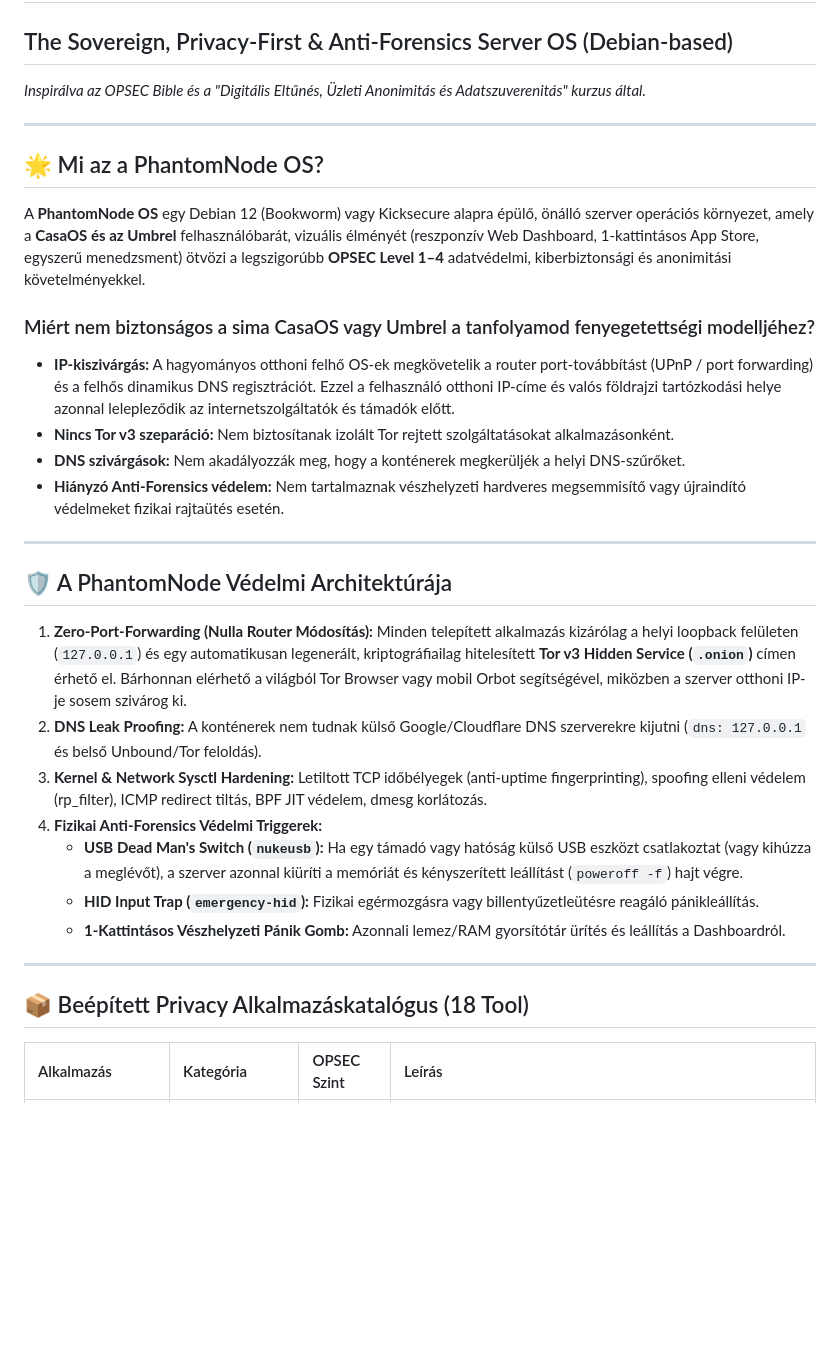
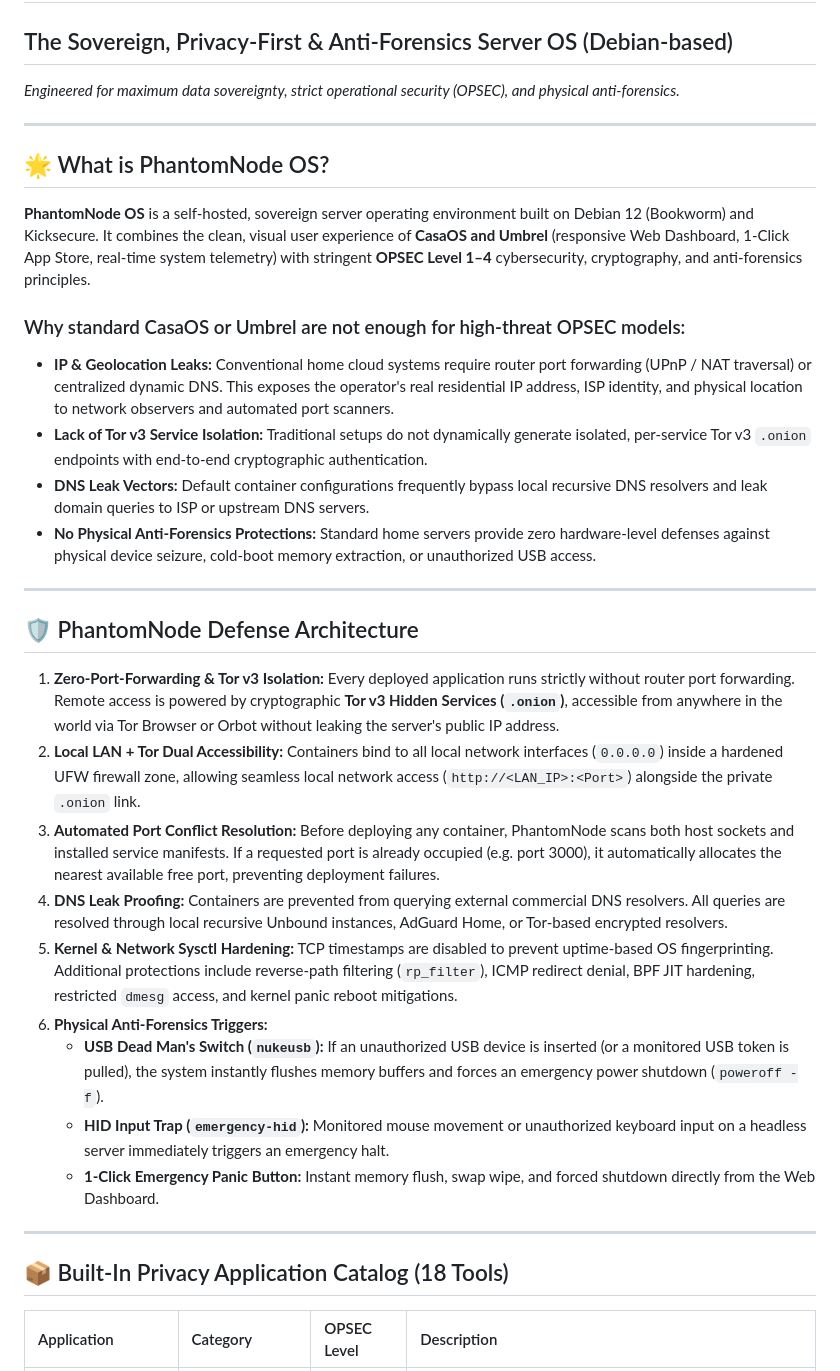
Before and after one commit to miatoszs/phantom-node, a Markdown page: README.md, the part around one of its changes. Drawn GitHub-style; blank space fills up the shorter version.

```diff
--- a/README.md
+++ b/README.md
@@ -1,37 +1,41 @@
 # PhantomNode OS 👻
 ## The Sovereign, Privacy-First & Anti-Forensics Server OS (Debian-based)
-*Inspirálva az OPSEC Bible és a "Digitális Eltűnés, Üzleti Anonimitás és Adatszuverenitás" kurzus által.*
+*Engineered for maximum data sovereignty, strict operational security (OPSEC), and physical anti-forensics.*
 
 ---
 
-## 🌟 Mi az a PhantomNode OS?
+## 🌟 What is PhantomNode OS?
 
-A **PhantomNode OS** egy Debian 12 (Bookworm) vagy Kicksecure alapra épülő, önálló szerver operációs környezet, amely a **CasaOS és az Umbrel** felhasználóbarát, vizuális élményét (reszponzív Web Dashboard, 1-kattintásos App Store, egyszerű menedzsment) ötvözi a legszigorúbb **OPSEC Level 1–4** adatvédelmi, kiberbiztonsági és anonimitási követelményekkel.
+**PhantomNode OS** is a self-hosted, sovereign server operating environment built on Debian 12 (Bookworm) and Kicksecure. It combines the clean, visual user experience of **CasaOS and Umbrel** (responsive Web Dashboard, 1-Click App Store, real-time system telemetry) with stringent **OPSEC Level 1–4** cybersecurity, cryptography, and anti-forensics principles.
 
-### Miért nem biztonságos a sima CasaOS vagy Umbrel a tanfolyamod fenyegetettségi modelljéhez?
-- **IP-kiszivárgás:** A hagyományos otthoni felhő OS-ek megkövetelik a router port-továbbítást (UPnP / port forwarding) és a felhős dinamikus DNS regisztrációt. Ezzel a felhasználó otthoni IP-címe és valós földrajzi tartózkodási helye azonnal lelepleződik az internetszolgáltatók és támadók előtt.
-- **Nincs Tor v3 szeparáció:** Nem biztosítanak izolált Tor rejtett szolgáltatásokat alkalmazásonként.
-- **DNS szivárgások:** Nem akadályozzák meg, hogy a konténerek megkerüljék a helyi DNS-szűrőket.
-- **Hiányzó Anti-Forensics védelem:** Nem tartalmaznak vészhelyzeti hardveres megsemmisítő vagy újraindító védelmeket fizikai rajtaütés esetén.
+### Why standard CasaOS or Umbrel are not enough for high-threat OPSEC models:
+- **IP & Geolocation Leaks:** Conventional home cloud systems require router port forwarding (UPnP / NAT traversal) or centralized dynamic DNS. This exposes the operator's real residential IP address, ISP identity, and physical location to network observers and automated port scanners.
+- **Lack of Tor v3 Service Isolation:** Traditional setups do not dynamically generate isolated, per-service Tor v3 `.onion` endpoints with end-to-end cryptographic authentication.
+- **DNS Leak Vectors:** Default container configurations frequently bypass local recursive DNS resolvers and leak domain queries to ISP or upstream DNS servers.
+- **No Physical Anti-Forensics Protections:** Standard home servers provide zero hardware-level defenses against physical device seizure, cold-boot memory extraction, or unauthorized USB access.
 
 ---
 
-## 🛡️ A PhantomNode Védelmi Architektúrája
+## 🛡️ PhantomNode Defense Architecture
 
-1. **Zero-Port-Forwarding (Nulla Router Módosítás):**
-   Minden telepített alkalmazás kizárólag a helyi loopback felületen (`127.0.0.1`) és egy automatikusan legenerált, kriptográfiailag hitelesített **Tor v3 Hidden Service (`.onion`)** címen érhető el. Bárhonnan elérhető a világból Tor Browser vagy mobil Orbot segítségével, miközben a szerver otthoni IP-je sosem szivárog ki.
-2. **DNS Leak Proofing:**
-   A konténerek nem tudnak külső Google/Cloudflare DNS szerverekre kijutni (`dns: 127.0.0.1` és belső Unbound/Tor feloldás).
-3. **Kernel & Network Sysctl Hardening:**
-   Letiltott TCP időbélyegek (anti-uptime fingerprinting), spoofing elleni védelem (rp_filter), ICMP redirect tiltás, BPF JIT védelem, dmesg korlátozás.
-4. **Fizikai Anti-Forensics Védelmi Triggerek:**
-   - **USB Dead Man's Switch (`nukeusb`):** Ha egy támadó vagy hatóság külső USB eszközt csatlakoztat (vagy kihúzza a meglévőt), a szerver azonnal kiüríti a memóriát és kényszerített leállítást (`poweroff -f`) hajt végre.
-   - **HID Input Trap (`emergency-hid`):** Fizikai egérmozgásra vagy billentyűzetleütésre reagáló pánikleállítás.
-   - **1-Kattintásos Vészhelyzeti Pánik Gomb:** Azonnali lemez/RAM gyorsítótár ürítés és leállítás a Dashboardról.
+1. **Zero-Port-Forwarding & Tor v3 Isolation:**
+   Every deployed application runs strictly without router port forwarding. Remote access is powered by cryptographic **Tor v3 Hidden Services (`.onion`)**, accessible from anywhere in the world via Tor Browser or Orbot without leaking the server's public IP address.
+2. **Local LAN + Tor Dual Accessibility:**
+   Containers bind to all local network interfaces (`0.0.0.0`) inside a hardened UFW firewall zone, allowing seamless local network access (`http://<LAN_IP>:<Port>`) alongside the private `.onion` link.
+3. **Automated Port Conflict Resolution:**
+   Before deploying any container, PhantomNode scans both host sockets and installed service manifests. If a requested port is already occupied (e.g. port 3000), it automatically allocates the nearest available free port, preventing deployment failures.
+4. **DNS Leak Proofing:**
+   Containers are prevented from querying external commercial DNS resolvers. All queries are resolved through local recursive Unbound instances, AdGuard Home, or Tor-based encrypted resolvers.
+5. **Kernel & Network Sysctl Hardening:**
+   TCP timestamps are disabled to prevent uptime-based OS fingerprinting. Additional protections include reverse-path filtering (`rp_filter`), ICMP redirect denial, BPF JIT hardening, restricted `dmesg` access, and kernel panic reboot mitigations.
+6. **Physical Anti-Forensics Triggers:**
+   - **USB Dead Man's Switch (`nukeusb`):** If an unauthorized USB device is inserted (or a monitored USB token is pulled), the system instantly flushes memory buffers and forces an emergency power shutdown (`poweroff -f`).
+   - **HID Input Trap (`emergency-hid`):** Monitored mouse movement or unauthorized keyboard input on a headless server immediately triggers an emergency halt.
+   - **1-Click Emergency Panic Button:** Instant memory flush, swap wipe, and forced shutdown directly from the Web Dashboard.
 
 ---
 
-## 📦 Beépített Privacy Alkalmazáskatalógus (18 Tool)
+## 📦 Built-In Privacy Application Catalog (18 Tools)
 
-| Alkalmazás | Kategória | OPSEC Szint | Leírás |
+| Application | Category | OPSEC Level | Description |
 | :--- | :--- | :--- | :--- |
```
Also changed, not shown: other parts of README.md (+64 -60 lines).
